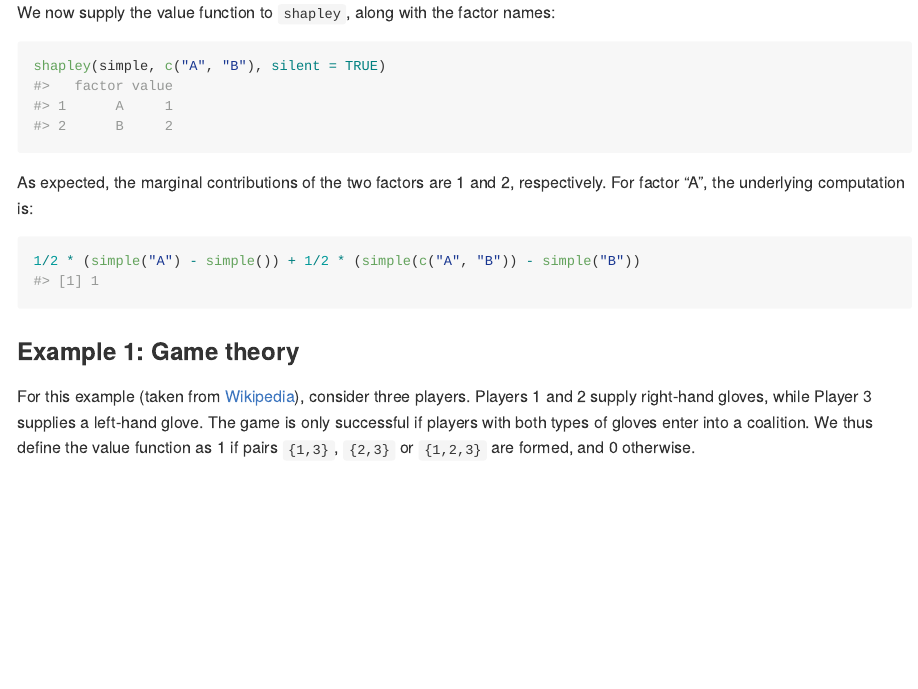
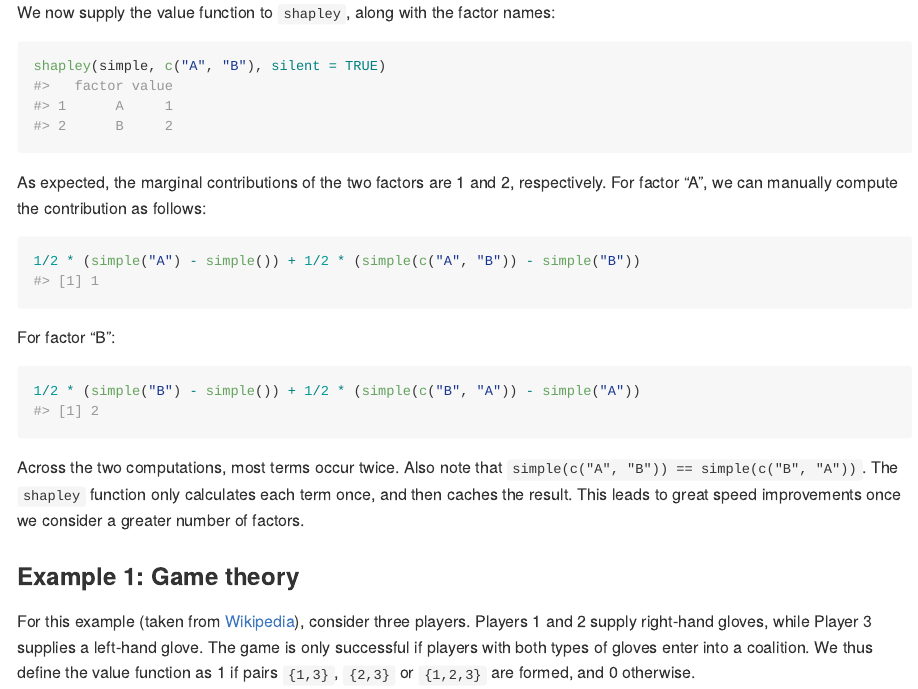
Before and after one commit to elbersb/shapley, an R Markdown document (README.Rmd): the page in a window 1100 px wide, from 840 px down. The pictures show the output file README.md that the author committed with the source, drawn offline in the style of GitHub; badge pictures from the web are left out.

Commit message:
update readme

````diff
--- a/README.Rmd
+++ b/README.Rmd
@@ -62,11 +62,22 @@ shapley(simple, c("A", "B"), silent = TRUE)
 ```
 
 As expected, the marginal contributions of the two factors are 1 and 2, respectively.
-For factor "A", the underlying computation is:
+For factor "A", we can manually compute the contribution as follows:
 
 ``` {r}
 1/2 * (simple("A") - simple()) + 1/2 * (simple(c("A", "B")) - simple("B"))
 ```
+
+For factor "B":
+
+``` {r}
+1/2 * (simple("B") - simple()) + 1/2 * (simple(c("B", "A")) - simple("A"))
+```
+
+Across the two computations, most terms occur twice. Also note that
+`simple(c("A", "B")) == simple(c("B", "A"))`. The `shapley` function only calculates each term
+once, and then caches the result. This leads to great speed improvements once we consider
+a greater number of factors.
 
 ### Example 1: Game theory
 
````
Also changed, not shown: README.md.
